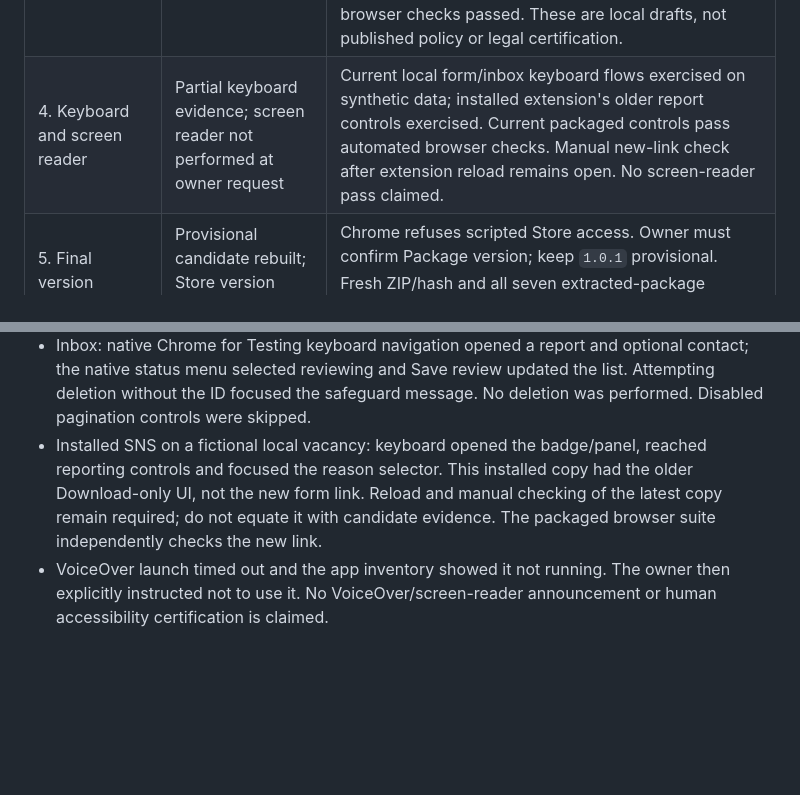
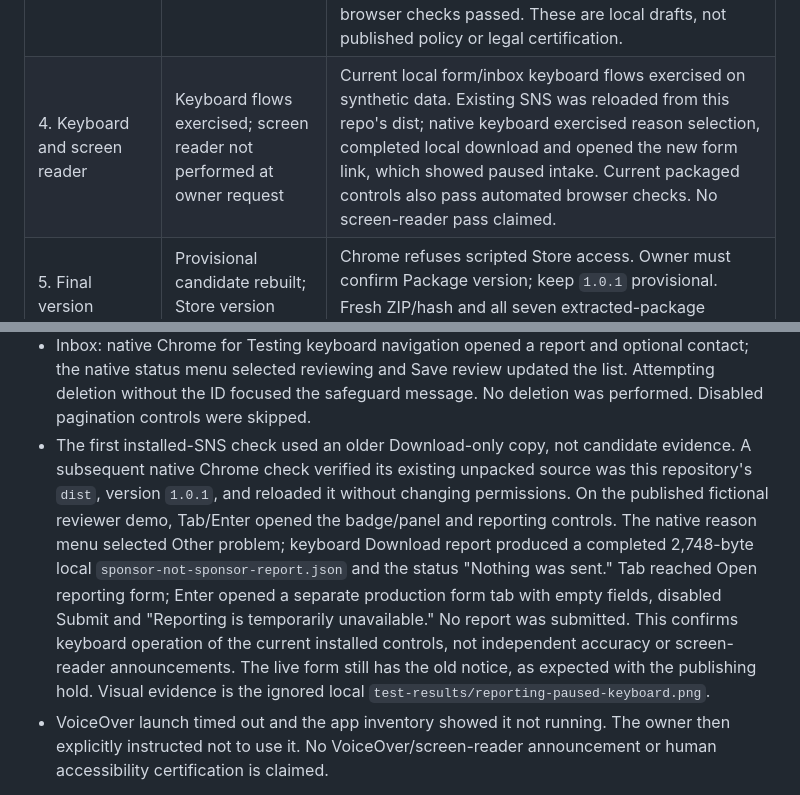
Before and after one commit to eni-akin/sponsor_not_sponsor, a Markdown page: docs/REPORTING_LAUNCH_PROGRESS_2026-10-30.md, 2 parts joined by grey strips. Drawn GitHub-style; blank space fills up the shorter version.

Commit message:
docs: record native keyboard reporting verification

```diff
--- a/docs/REPORTING_LAUNCH_PROGRESS_2026-10-30.md
+++ b/docs/REPORTING_LAUNCH_PROGRESS_2026-10-30.md
@@ -12,7 +12,7 @@ Pages changes, submit to the Store, or enable real intake.
 | 1. Cloudflare account checks | Reviewed; known limitations recorded | Live read-only dashboard and filtered deployment audit in [provider verification](../reporting/provider-verification.md). Undocumented provider metadata/key retention stays unknown; no eligible usage alert was offered. Recheck at launch. |
 | 2. Recovery procedure | Validated with disposable data | Encrypted remote fixture capture, authenticated decrypt on a verified encrypted image, empty local D1 import, and deletion/newer-record/review/counter reconciliation passed. Owner supplies private passphrase/workspace at use; no live restore or private production export. See [recovery evidence](../reporting/recovery-verification.md). |
 | 3. Wording review | Technical review complete; owner approval pending | Reviewed extension help/privacy, public support/privacy, Store listing/worksheet and form against the implementation. Clarified pre-submit technical requests, role identifier, first-closure retention, and 14-day minimal deletion ledger. Notice version updated together; 226 tests and reporting browser checks passed. These are local drafts, not published policy or legal certification. |
-| 4. Keyboard and screen reader | Partial keyboard evidence; screen reader not performed at owner request | Current local form/inbox keyboard flows exercised on synthetic data; installed extension's older report controls exercised. Current packaged controls pass automated browser checks. Manual new-link check after extension reload remains open. No screen-reader pass claimed. |
+| 4. Keyboard and screen reader | Keyboard flows exercised; screen reader not performed at owner request | Current local form/inbox keyboard flows exercised on synthetic data. Existing SNS was reloaded from this repo's dist; native keyboard exercised reason selection, completed local download and opened the new form link, which showed paused intake. Current packaged controls also pass automated browser checks. No screen-reader pass claimed. |
 | 5. Final version | Provisional candidate rebuilt; Store version unconfirmed | Chrome refuses scripted Store access. Owner must confirm Package version; keep `1.0.1` provisional. Fresh ZIP/hash and all seven extracted-package checks recorded below. |
 | 6. Exact candidate approval | Pending | Present the final version, ZIP/hash, evidence, wording, and limitations for owner approval. |
 | 7. Public pages | Held at owner's request | Do not push master or publish Pages. Later approval and live verification required. |
@@ -105,11 +105,19 @@ contact or review was sent to Cloudflare.
   optional contact; the native status menu selected reviewing and Save review
   updated the list. Attempting deletion without the ID focused the safeguard
   message. No deletion was performed. Disabled pagination controls were skipped.
-- Installed SNS on a fictional local vacancy: keyboard opened the badge/panel,
-  reached reporting controls and focused the reason selector. This installed
-  copy had the older Download-only UI, not the new form link. Reload and manual
-  checking of the latest copy remain required; do not equate it with candidate
-  evidence. The packaged browser suite independently checks the new link.
+- The first installed-SNS check used an older Download-only copy, not candidate
+  evidence. A subsequent native Chrome check verified its existing unpacked
+  source was this repository's `dist`, version `1.0.1`, and reloaded it without
+  changing permissions. On the published fictional reviewer demo, Tab/Enter
+  opened the badge/panel and reporting controls. The native reason menu selected
+  Other problem; keyboard Download report produced a completed 2,748-byte local
+  `sponsor-not-sponsor-report.json` and the status "Nothing was sent." Tab reached
+  Open reporting form; Enter opened a separate production form tab with empty
+  fields, disabled Submit and "Reporting is temporarily unavailable." No report
+  was submitted. This confirms keyboard operation of the current installed
+  controls, not independent accuracy or screen-reader announcements. The live
+  form still has the old notice, as expected with the publishing hold. Visual
+  evidence is the ignored local `test-results/reporting-paused-keyboard.png`.
 - VoiceOver launch timed out and the app inventory showed it not running.
   The owner then explicitly instructed not to use it. No VoiceOver/screen-reader
   announcement or human accessibility certification is claimed.
```
Also changed, not shown: docs/REPORTING_EXECUTION_2026-10-30.md (+4 -2 lines).
